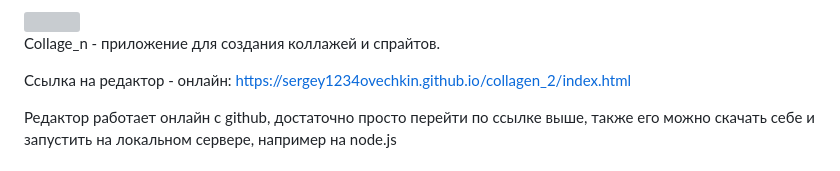
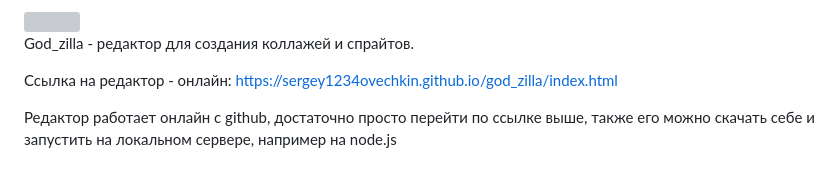
Before and after one commit to Sergey1234Ovechkin/collagen_2, a Markdown page: README.md, the part around one of its changes. GitHub-like rendering; grey boxes are pictures that could not be loaded.

```diff
--- a/README.md
+++ b/README.md
@@ -3,7 +3,7 @@
 
-Collage_n - приложение для создания коллажей и спрайтов.
+God_zilla - редактор для создания коллажей и спрайтов.
 
-Ссылка на редактор - онлайн: https://sergey1234ovechkin.github.io/collagen_2/index.html
+Ссылка на редактор - онлайн: https://sergey1234ovechkin.github.io/god_zilla/index.html
 
 Редактор работает онлайн с github, достаточно просто перейти по ссылке выше, также его можно скачать себе и запустить на локальном сервере, например на node.js
 
```
Also changed, not shown: other parts of README.md (+21 -21 lines).
